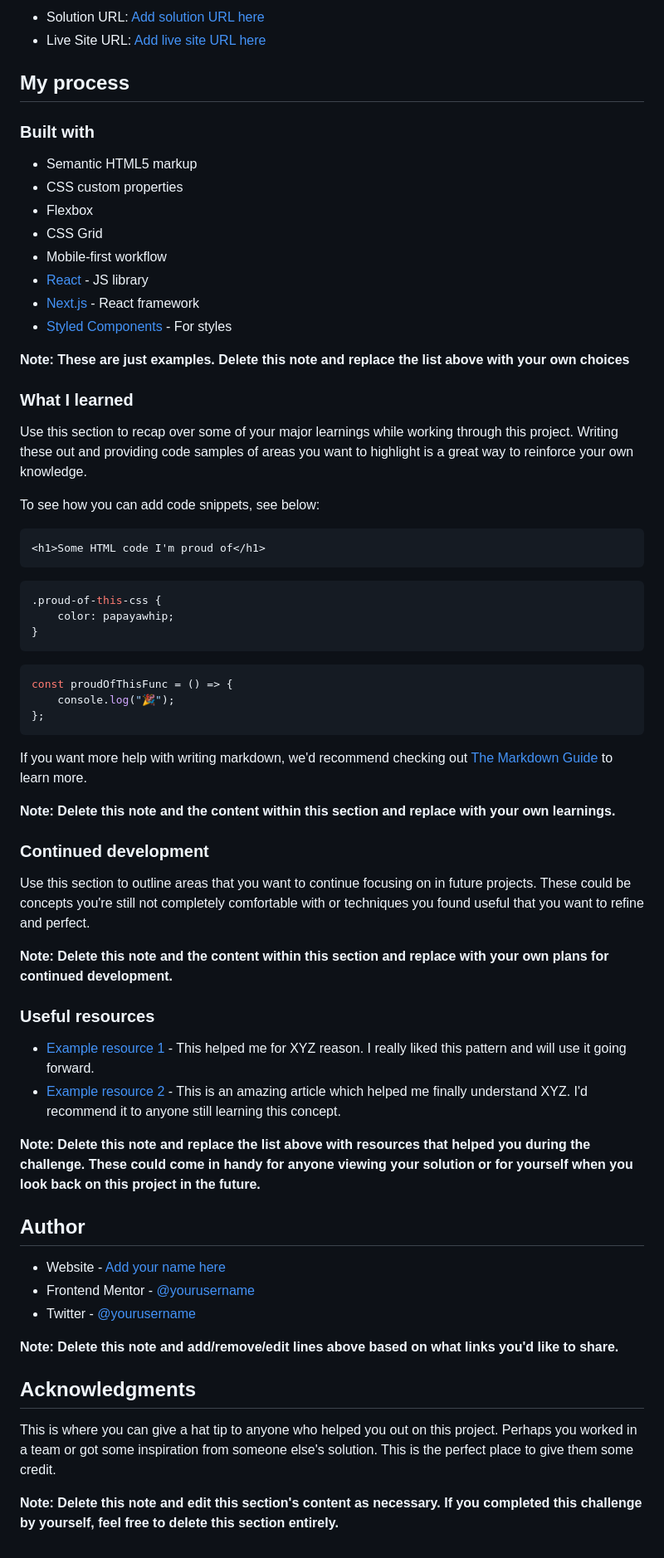
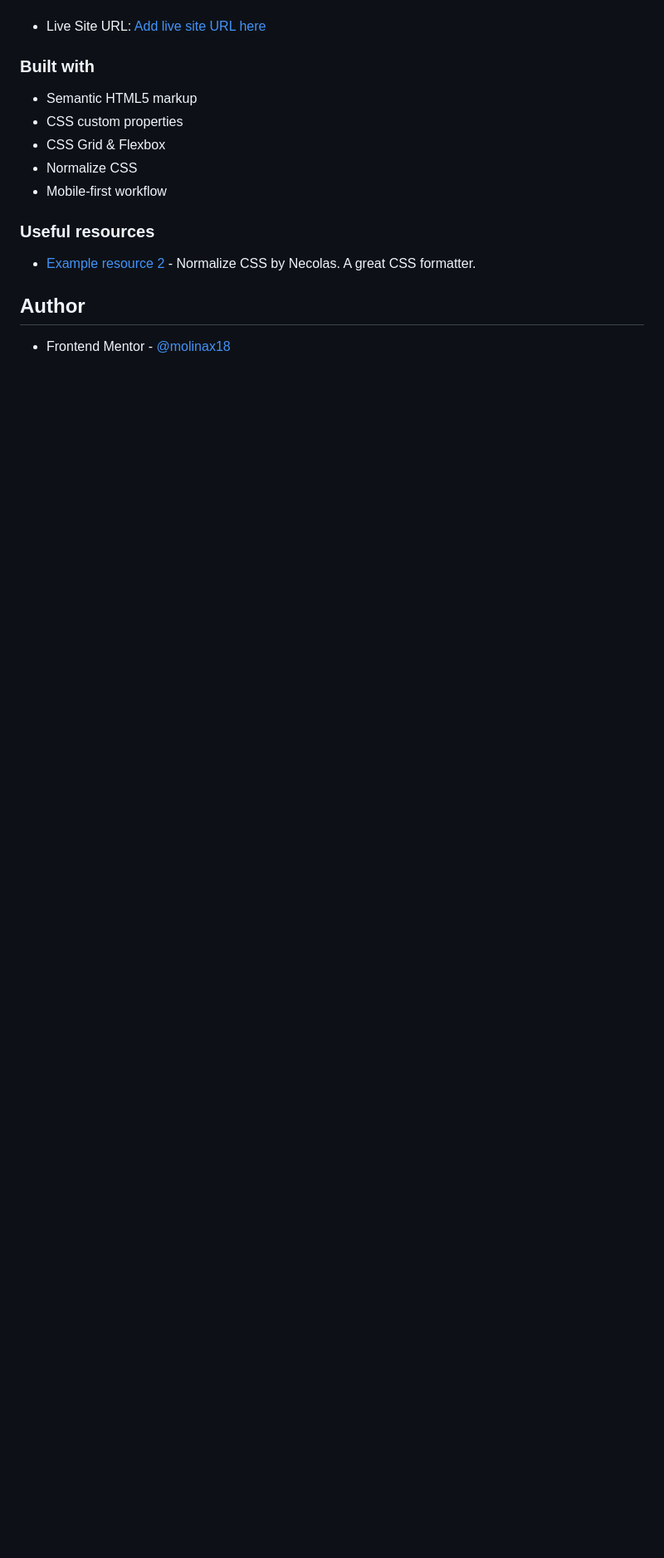
Before and after one commit to molinax18/fm-qr-code-component, a Markdown page: README.md, the part around the change printed below. Shown: that part at 83% size. GitHub-like rendering; blank space fills up the shorter version.

````diff
--- a/README.md
+++ b/README.md
@@ -35,71 +23,15 @@ Then crop/optimize/edit your image however you like, add it to your project, and
 
-- Solution URL: [Add solution URL here](https://your-solution-url.com)
 - Live Site URL: [Add live site URL here](https://your-live-site-url.com)
 
-## My process
-
 ### Built with
-
 - Semantic HTML5 markup
 - CSS custom properties
-- Flexbox
-- CSS Grid
+- CSS Grid & Flexbox
+- Normalize CSS
 - Mobile-first workflow
-- [React](https://reactjs.org/) - JS library
-- [Next.js](https://nextjs.org/) - React framework
-- [Styled Components](https://styled-components.com/) - For styles
-
-**Note: These are just examples. Delete this note and replace the list above with your own choices**
-
-### What I learned
-
-Use this section to recap over some of your major learnings while working through this project. Writing these out and providing code samples of areas you want to highlight is a great way to reinforce your own knowledge.
-
-To see how you can add code snippets, see below:
-
-```html
-<h1>Some HTML code I'm proud of</h1>
-```
-
-```css
-.proud-of-this-css {
-	color: papayawhip;
-}
-```
-
-```js
-const proudOfThisFunc = () => {
-	console.log("🎉");
-};
-```
-
-If you want more help with writing markdown, we'd recommend checking out [The Markdown Guide](https://www.markdownguide.org/) to learn more.
-
-**Note: Delete this note and the content within this section and replace with your own learnings.**
-
-### Continued development
-
-Use this section to outline areas that you want to continue focusing on in future projects. These could be concepts you're still not completely comfortable with or techniques you found useful that you want to refine and perfect.
-
-**Note: Delete this note and the content within this section and replace with your own plans for continued development.**
 
 ### Useful resources
-
-- [Example resource 1](https://www.example.com) - This helped me for XYZ reason. I really liked this pattern and will use it going forward.
-- [Example resource 2](https://www.example.com) - This is an amazing article which helped me finally understand XYZ. I'd recommend it to anyone still learning this concept.
-
-**Note: Delete this note and replace the list above with resources that helped you during the challenge. These could come in handy for anyone viewing your solution or for yourself when you look back on this project in the future.**
+- [Example resource 2](https://necolas.github.io/normalize.css/) - Normalize CSS by Necolas. A great CSS formatter.
 
 ## Author
-
-- Website - [Add your name here](https://www.your-site.com)
-- Frontend Mentor - [@yourusername](https://www.frontendmentor.io/profile/yourusername)
-- Twitter - [@yourusername](https://www.twitter.com/yourusername)
-
-**Note: Delete this note and add/remove/edit lines above based on what links you'd like to share.**
-
-## Acknowledgments
-
-This is where you can give a hat tip to anyone who helped you out on this project. Perhaps you worked in a team or got some inspiration from someone else's solution. This is the perfect place to give them some credit.
-
-**Note: Delete this note and edit this section's content as necessary. If you completed this challenge by yourself, feel free to delete this section entirely.**
+- Frontend Mentor - [@molinax18](https://www.frontendmentor.io/profile/molinax18)
````
Also changed, not shown: other parts of README.md (+3 -15 lines), public/screenshots/qr-code-component-large.png (added), public/screenshots/qr-code-component-small.png (added).
